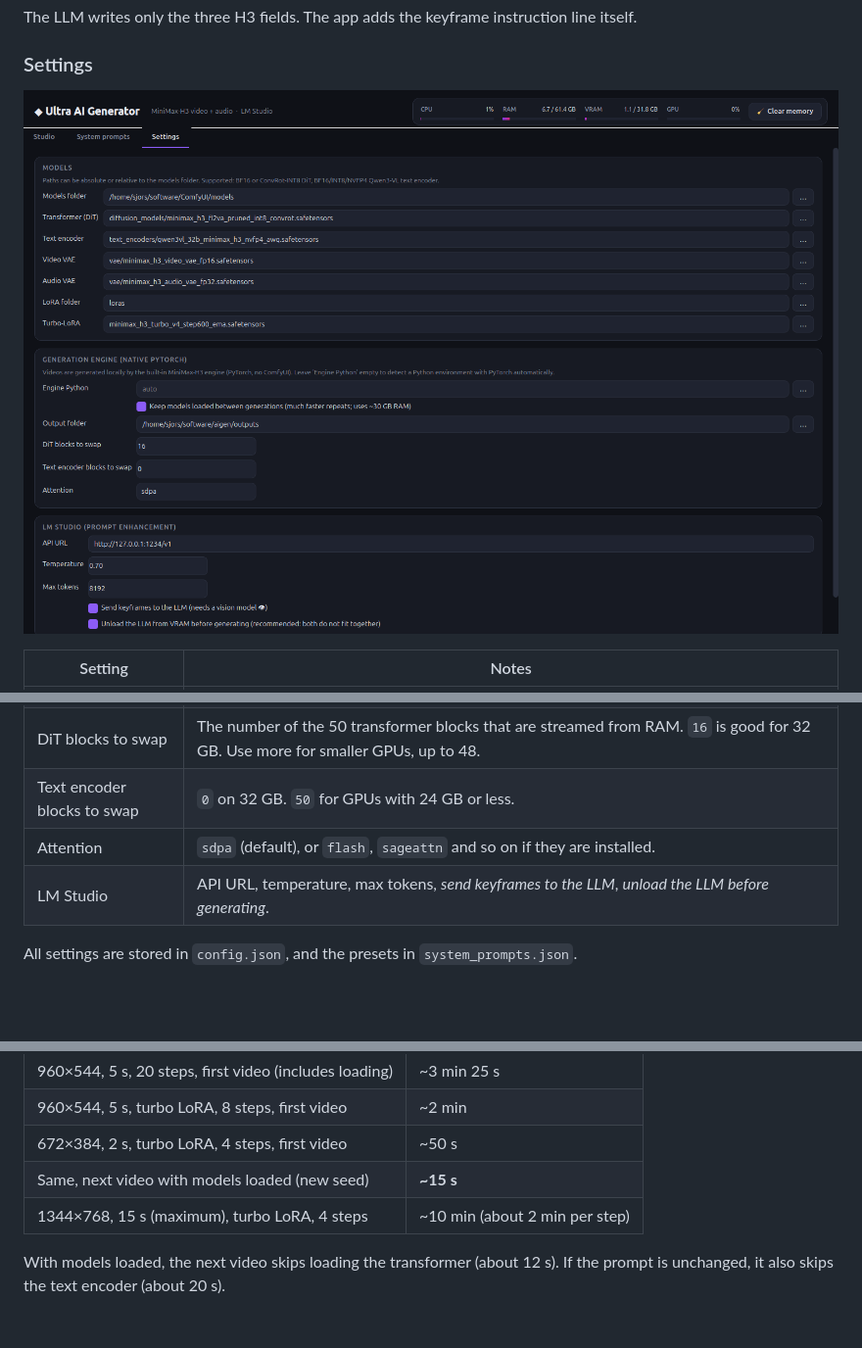
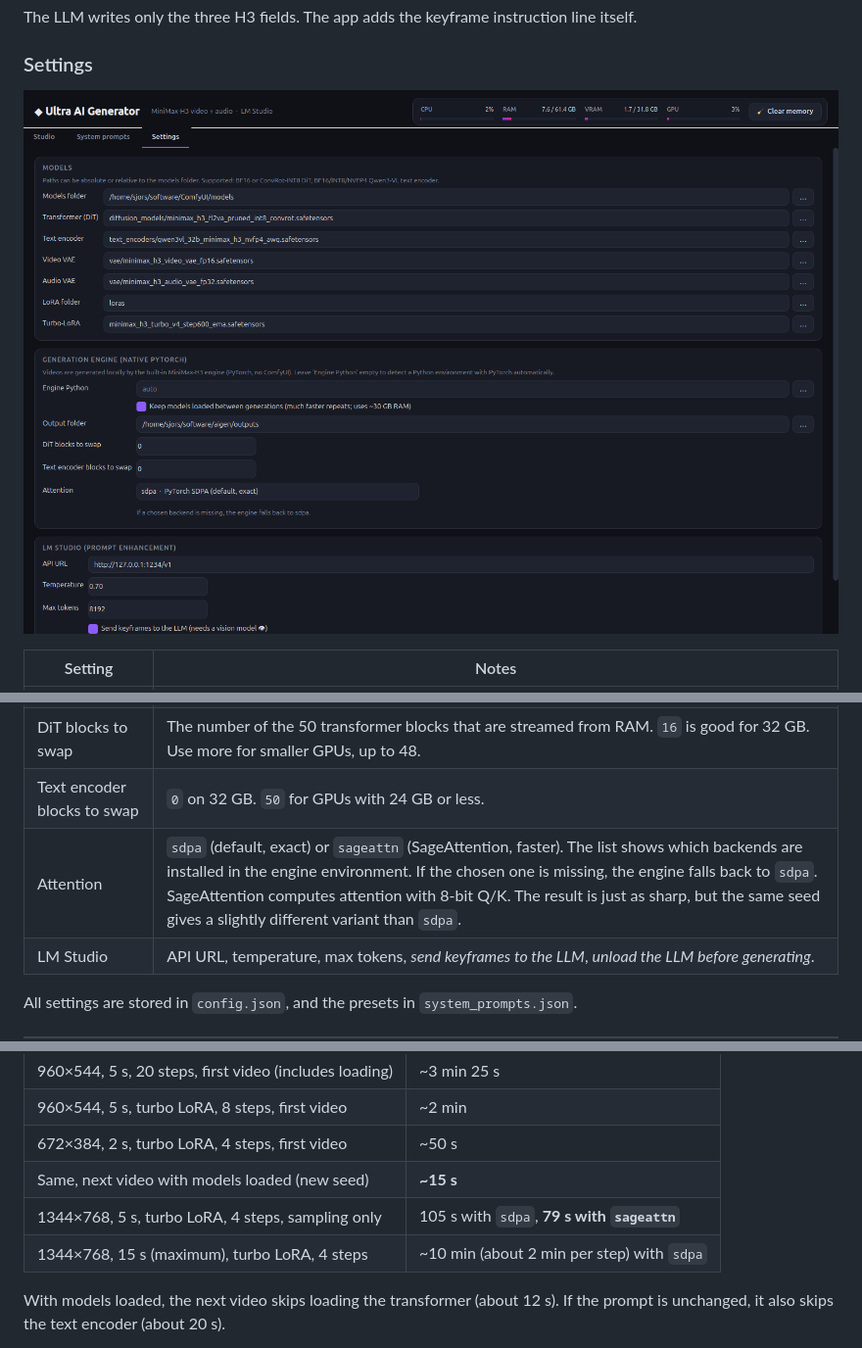
Before and after one commit to sjorspa/UltraAIGen, a Markdown page: README.md, 3 parts joined by grey strips. Shown at 98% size. Rendered like a GitHub page; pictures changed too: docs/screenshots/04_settings.png; blank space fills up the shorter version.

```diff
--- a/README.md
+++ b/README.md
@@ -175,7 +177,7 @@ The LLM writes only the three H3 fields. The app adds the keyframe instruction l
 | Keep models loaded | On by default. The transformer stays loaded between generations; the text encoder and VAEs wait in RAM. Uses about 30 GB of RAM. Turn it off to free all memory after every video. |
 | DiT blocks to swap | The number of the 50 transformer blocks that are streamed from RAM. `16` is good for 32 GB. Use more for smaller GPUs, up to 48. |
 | Text encoder blocks to swap | `0` on 32 GB. `50` for GPUs with 24 GB or less. |
-| Attention | `sdpa` (default), or `flash`, `sageattn` and so on if they are installed. |
+| Attention | `sdpa` (default, exact) or `sageattn` (SageAttention, faster). The list shows which backends are installed in the engine environment. If the chosen one is missing, the engine falls back to `sdpa`. SageAttention computes attention with 8-bit Q/K. The result is just as sharp, but the same seed gives a slightly different variant than `sdpa`. |
 | LM Studio | API URL, temperature, max tokens, *send keyframes to the LLM*, *unload the LLM before generating*. |
 
 All settings are stored in `config.json`, and the presets in `system_prompts.json`.
@@ -192,7 +194,8 @@ These figures were measured on an RTX 5090 with 16 DiT blocks swapped.
 | 960×544, 5 s, turbo LoRA, 8 steps, first video | ~2 min |
 | 672×384, 2 s, turbo LoRA, 4 steps, first video | ~50 s |
 | Same, next video with models loaded (new seed) | **~15 s** |
-| 1344×768, 15 s (maximum), turbo LoRA, 4 steps | ~10 min (about 2 min per step) |
+| 1344×768, 5 s, turbo LoRA, 4 steps, sampling only | 105 s with `sdpa`, **79 s with `sageattn`** |
+| 1344×768, 15 s (maximum), turbo LoRA, 4 steps | ~10 min (about 2 min per step) with `sdpa` |
 
 With models loaded, the next video skips loading the transformer (about 12 s). If the prompt is unchanged, it also skips the text encoder (about 20 s).
 
```
Also changed, not shown: other parts of README.md (+2 -0 lines), 6 other files.
